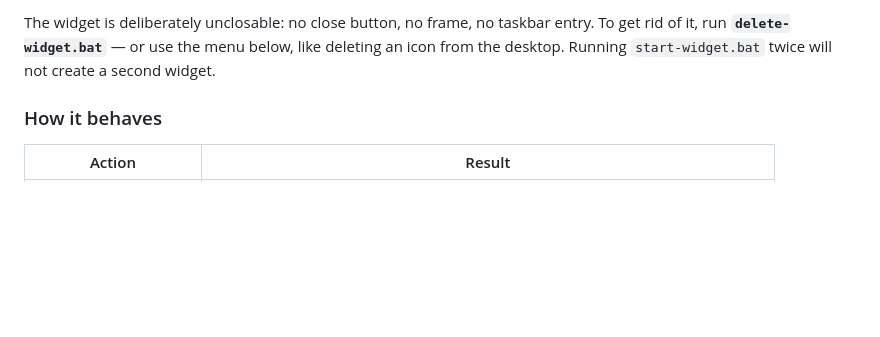
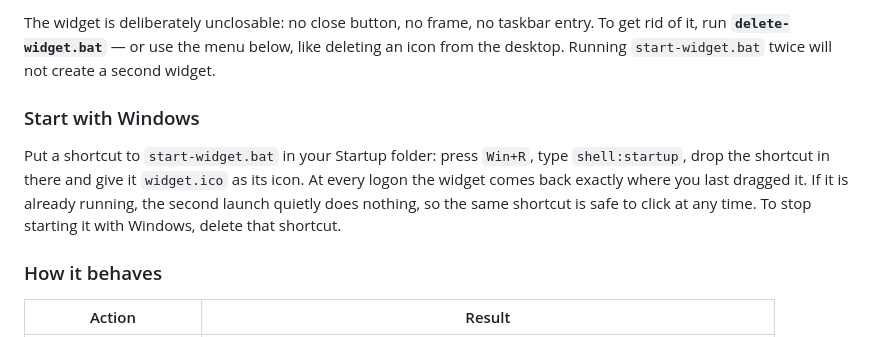
Before and after one commit to albertplastauto/drop-traffic-light, a Markdown page: README.md, the part around the change. Rendered like a GitHub page; blank space fills up the shorter version.

Commit message:
Document starting the widget with Windows

```diff
--- a/README.md
+++ b/README.md
@@ -101,6 +101,14 @@ The widget is deliberately unclosable: no close button, no frame, no taskbar
 entry. To get rid of it, run **`delete-widget.bat`** — or use the menu below,
 like deleting an icon from the desktop. Running `start-widget.bat` twice will
 not create a second widget.
+
+### Start with Windows
+
+Put a shortcut to `start-widget.bat` in your Startup folder: press `Win+R`, type
+`shell:startup`, drop the shortcut in there and give it `widget.ico` as its icon.
+At every logon the widget comes back exactly where you last dragged it. If it is
+already running, the second launch quietly does nothing, so the same shortcut is
+safe to click at any time. To stop starting it with Windows, delete that shortcut.
 
 ### How it behaves
 
```
